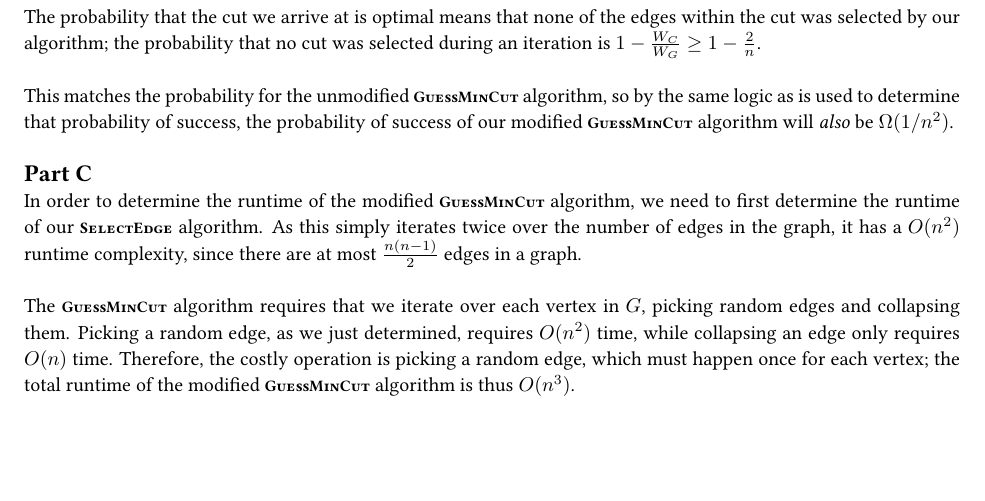
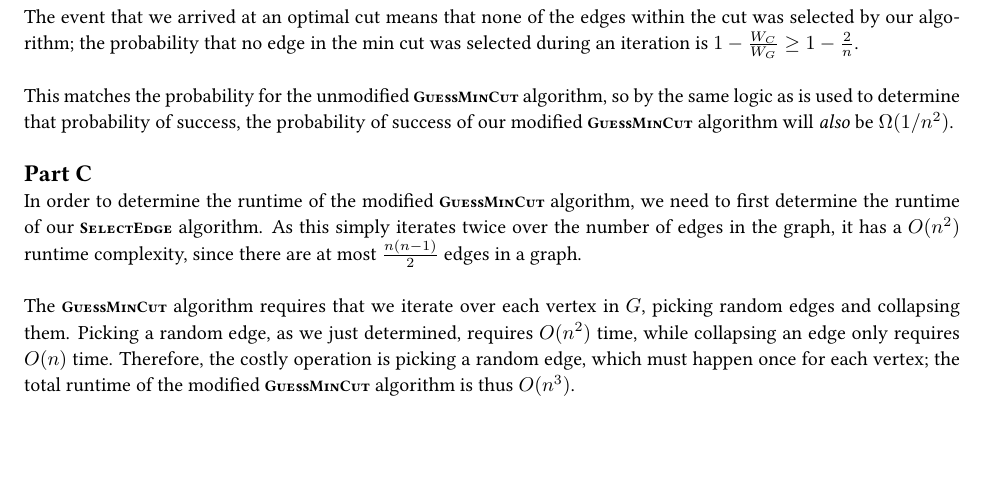
Before and after one commit to aszecsei/algorithmshw4, a LaTeX document (algorithmshw4.tex): part of page 10 of 10, cut so that both start at the same text. Compiled offline with pdfLaTeX.

Commit message:
Fix q5 phrasing

```diff
--- a/algorithmshw4.tex
+++ b/algorithmshw4.tex
@@ -501,7 +501,7 @@ The handshake lemma says that the sum of the degrees of all vertices is equal to
 	\frac{W_C}{W_G} \leq \frac{2}{n}
 \end{equation}
 
-The probability that the cut we arrive at is optimal means that none of the edges within the cut was selected by our algorithm; the probability that no cut was selected during an iteration is $1 - \frac{W_C}{W_G} \geq 1 - \frac{2}{n}$.\\
+The event that we arrived at an optimal cut means that none of the edges within the cut was selected by our algorithm; the probability that no edge in the min cut was selected during an iteration is $1 - \frac{W_C}{W_G} \geq 1 - \frac{2}{n}$.\\
 
 This matches the probability for the unmodified \alg{GuessMinCut} algorithm, so by the same logic as is used to determine that probability of success, the probability of success of our modified \alg{GuessMinCut} algorithm will \emph{also} be $\Omega(1/n^2)$.\\
 
```
Also changed, not shown: algorithmshw4.pdf.
